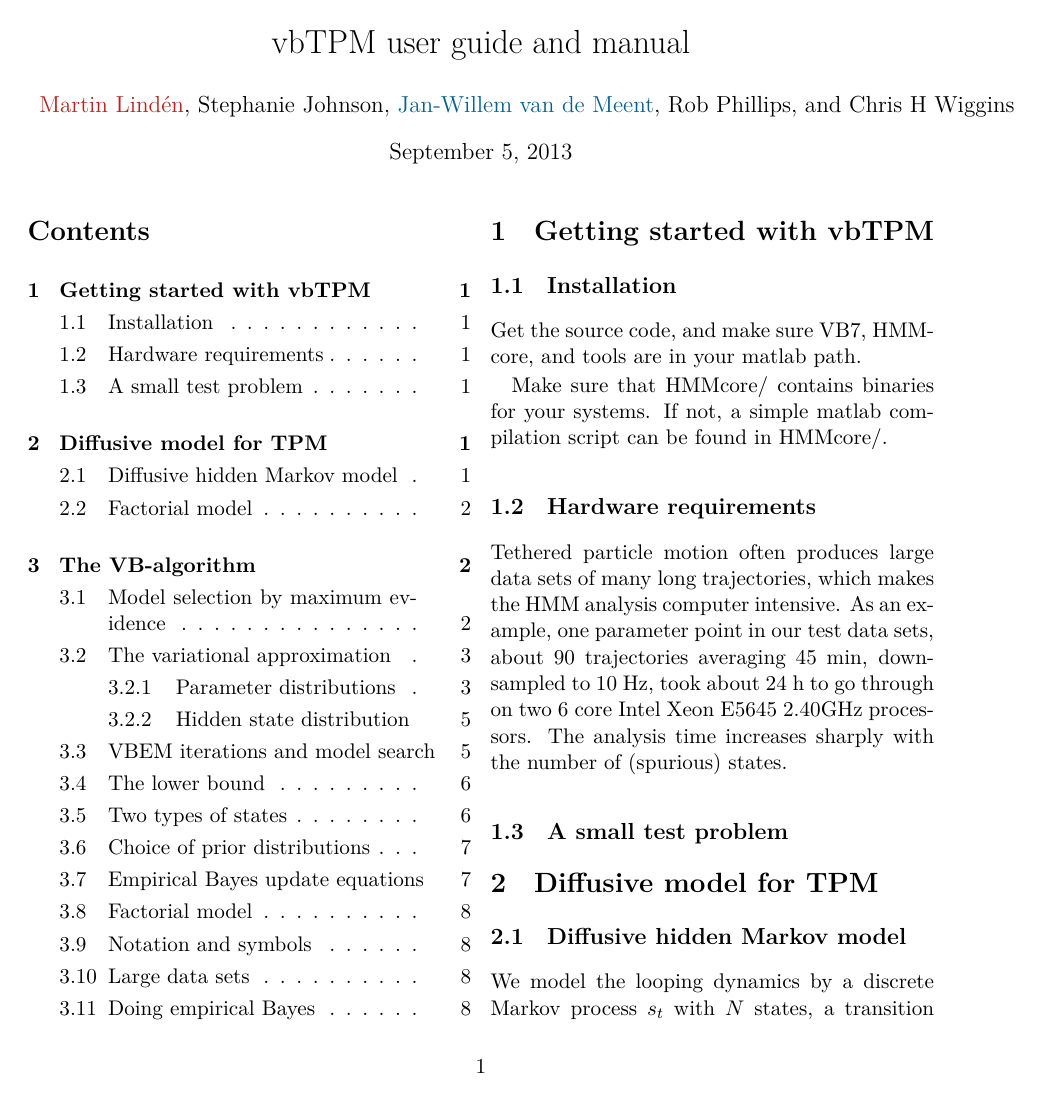
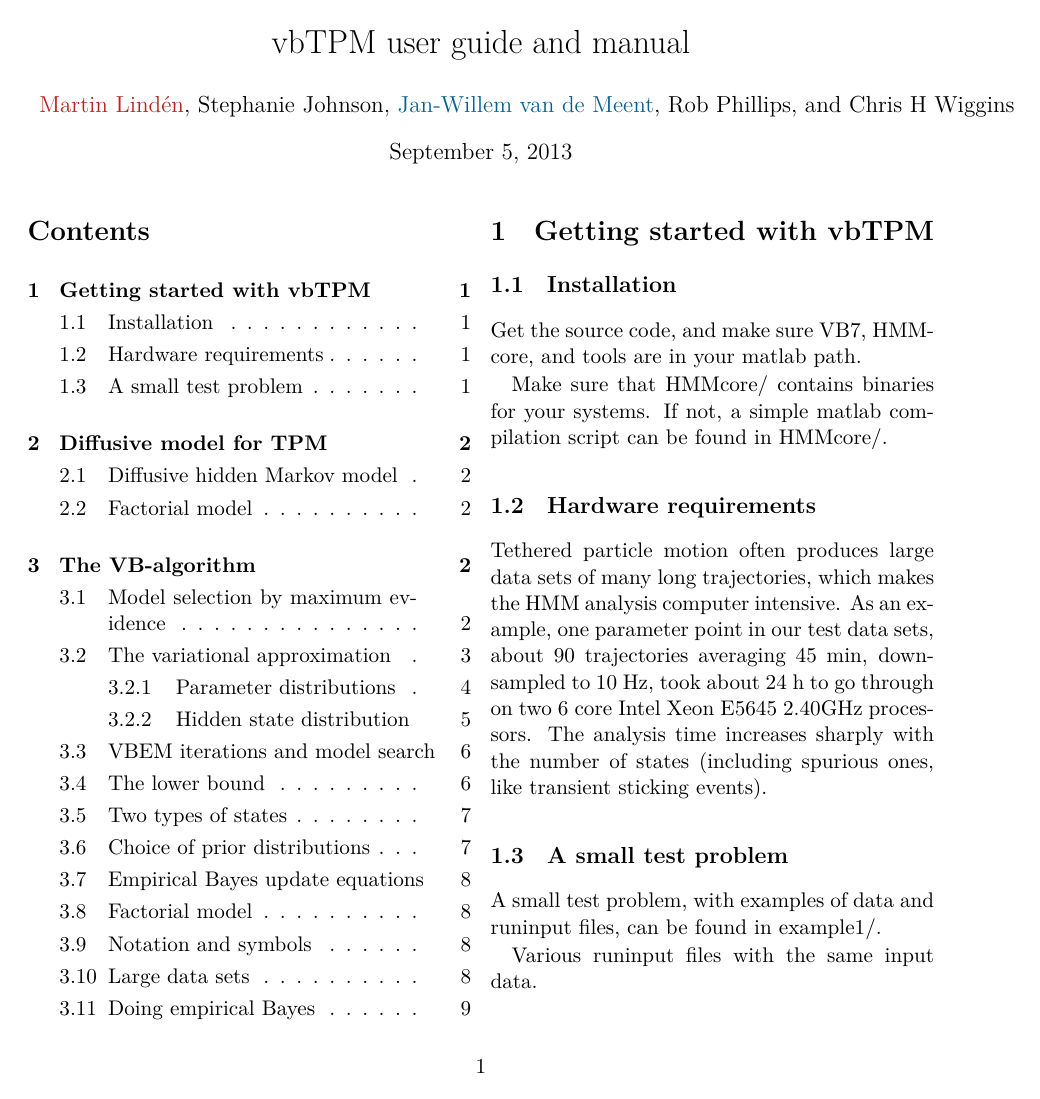
Before and after one commit to bmelinden/vbTPM, a LaTeX document (doc/vbTPM_manual.tex): page 1 of 9 before the commit and page 1 of 10 after it. Compiled offline with XeLaTeX.

Commit message:
started to construct example problem

```diff
--- a/doc/vbTPM_manual.tex
+++ b/doc/vbTPM_manual.tex
@@ -45,6 +45,10 @@ trajectories, which makes the HMM analysis computer intensive. As an
 example, one parameter point in our test data sets, about 90
 trajectories averaging 45 min, downsampled to 10 Hz, took about 24 h
 to go through on two 6 core Intel Xeon E5645 2.40GHz processors. The
-analysis time increases sharply with the number of (spurious) states.
+analysis time increases sharply with the number of states (including
+spurious ones, like transient sticking events).
+\subsection{A small test problem}
+A small test problem, with examples of data and runinput files, can be
+found in example1/.
 
-\subsection{A small test problem}
+Various runinput files with the same input data.\\
```
Also changed, not shown: vbTPM_manual.pdf, doc/vbTPM_manual.tex (7 more changed lines), 2 other files.
